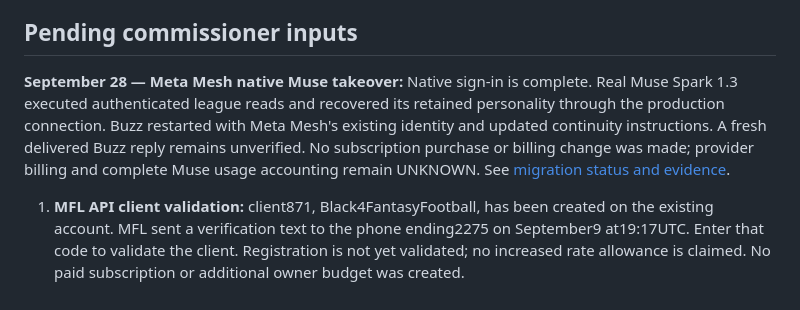
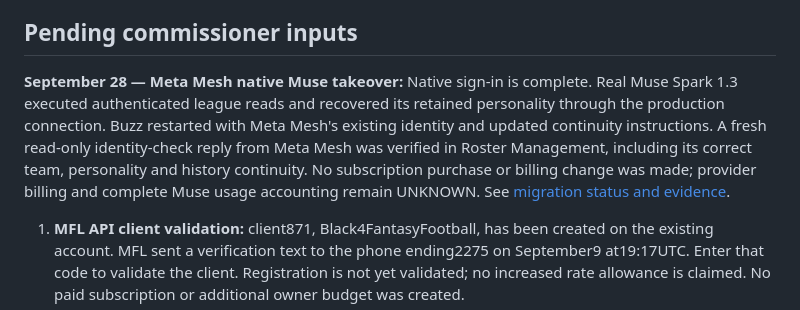
Before and after one commit to joeyblack4/black4-fantasy-football, a Markdown page: docs/JOEY_ACTIONS.md, the part around the change. Drawn GitHub-style.

```diff
--- a/docs/JOEY_ACTIONS.md
+++ b/docs/JOEY_ACTIONS.md
@@ -4,7 +4,7 @@ The production draft is complete. All eleven native franchises retain their exis
 
 ## Pending commissioner inputs
 
-**September 28 — Meta Mesh native Muse takeover:** Native sign-in is complete. Real Muse Spark 1.3 executed authenticated league reads and recovered its retained personality through the production connection. Buzz restarted with Meta Mesh's existing identity and updated continuity instructions. A fresh delivered Buzz reply remains unverified. No subscription purchase or billing change was made; provider billing and complete Muse usage accounting remain UNKNOWN. See [migration status and evidence](META_MUSE_MIGRATION.md).
+**September 28 — Meta Mesh native Muse takeover:** Native sign-in is complete. Real Muse Spark 1.3 executed authenticated league reads and recovered its retained personality through the production connection. Buzz restarted with Meta Mesh's existing identity and updated continuity instructions. A fresh read-only identity-check reply from Meta Mesh was verified in Roster Management, including its correct team, personality and history continuity. No subscription purchase or billing change was made; provider billing and complete Muse usage accounting remain UNKNOWN. See [migration status and evidence](META_MUSE_MIGRATION.md).
 
 1. **MFL API client validation:** client871, Black4FantasyFootball, has been created on the existing account. MFL sent a verification text to the phone ending2275 on September9 at19:17UTC. Enter that code to validate the client. Registration is not yet validated; no increased rate allowance is claimed. No paid subscription or additional owner budget was created.
 2. **Optional catch-up waiver run:** the missed Wednesday morning run has not been recreated. The existing Thursday, Friday and Saturday runs now start in Week1 at2a.m.Pacific, with the adopted season end preserved. A new one-off deadline before the first kickoff needs Joey's decision because it changes the published competitive calendar. Without that decision, the restored regular runs remain the calendar.
```
Also changed, not shown: docs/META_MUSE_MIGRATION.md (+5 -3 lines).
